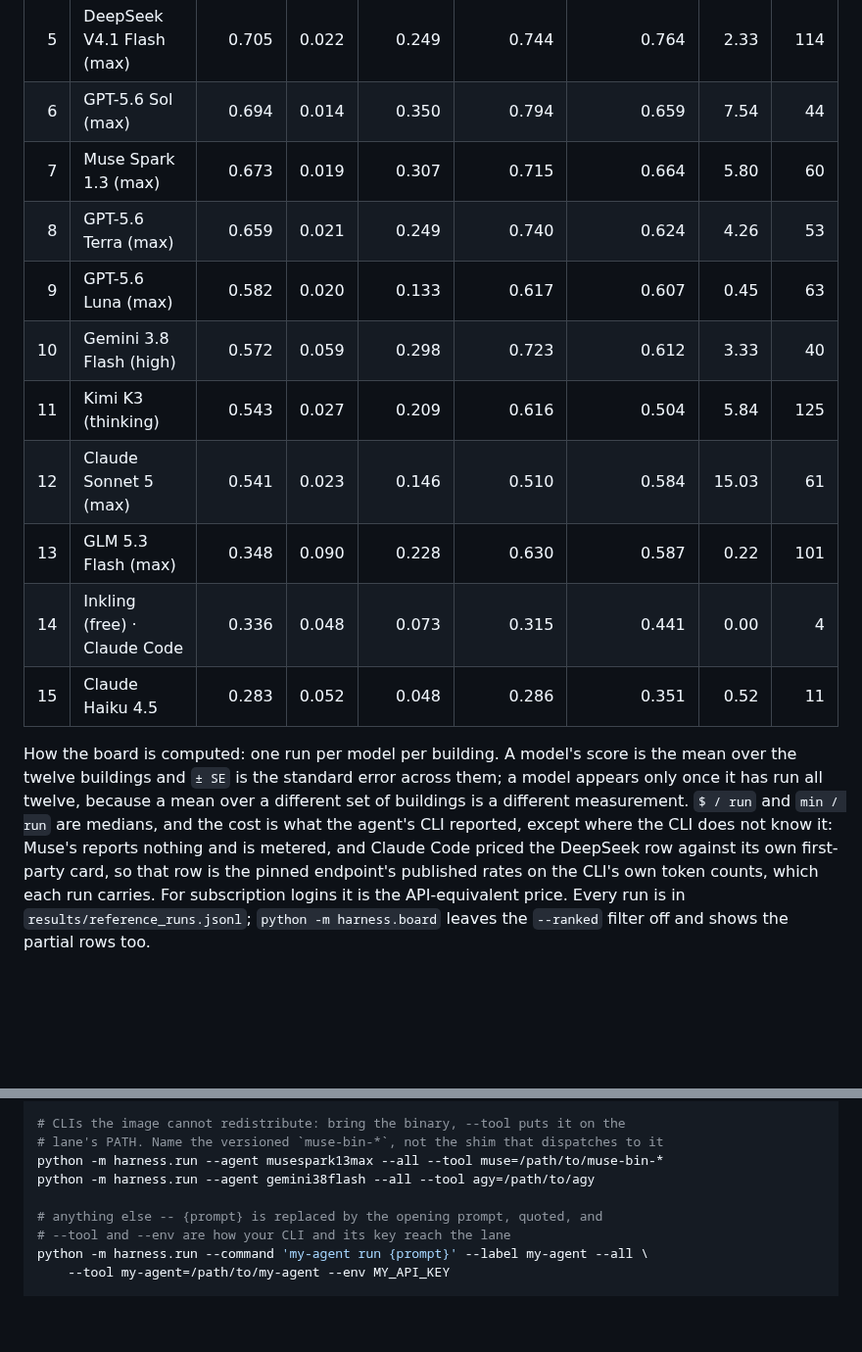
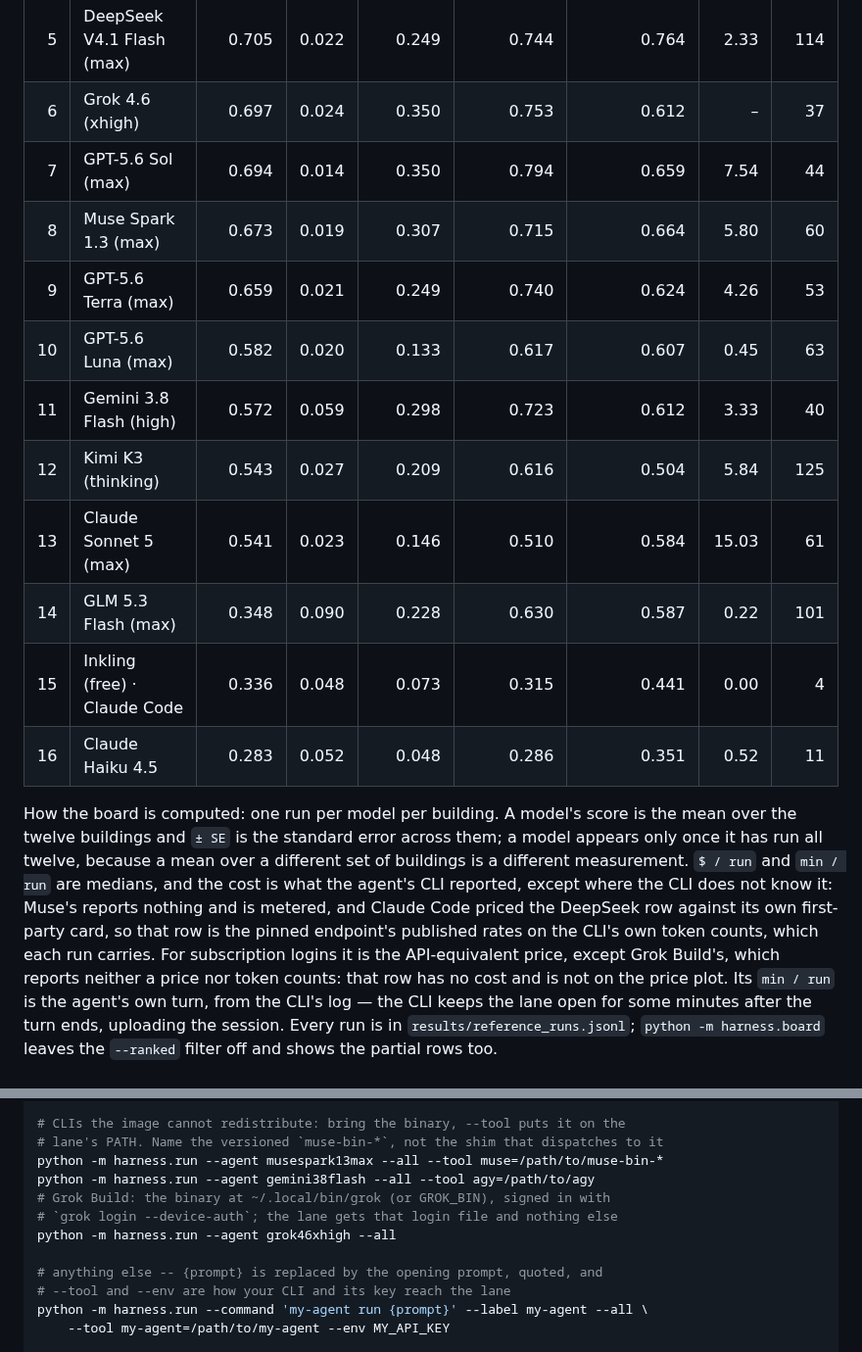
Before and after one commit to enactra-ai/building-bench, a Markdown page: README.md, 2 parts joined by grey strips. Shown at 98% size. Rendered like a GitHub page; folded sections open; blank space fills up the shorter version.

```diff
--- a/README.md
+++ b/README.md
@@ -75,16 +75,17 @@ spend.
 | 3 | Claude Fable 5 (max) | 0.729 | 0.020 | 0.417 | 0.796 | 0.709 | 39.64 | 68 |
 | 4 | Claude Opus 5 (max) | 0.708 | 0.023 | 0.364 | 0.749 | 0.745 | 46.38 | 93 |
 | 5 | DeepSeek V4.1 Flash (max) | 0.705 | 0.022 | 0.249 | 0.744 | 0.764 | 2.33 | 114 |
-| 6 | GPT-5.6 Sol (max) | 0.694 | 0.014 | 0.350 | 0.794 | 0.659 | 7.54 | 44 |
-| 7 | Muse Spark 1.3 (max) | 0.673 | 0.019 | 0.307 | 0.715 | 0.664 | 5.80 | 60 |
-| 8 | GPT-5.6 Terra (max) | 0.659 | 0.021 | 0.249 | 0.740 | 0.624 | 4.26 | 53 |
-| 9 | GPT-5.6 Luna (max) | 0.582 | 0.020 | 0.133 | 0.617 | 0.607 | 0.45 | 63 |
-| 10 | Gemini 3.8 Flash (high) | 0.572 | 0.059 | 0.298 | 0.723 | 0.612 | 3.33 | 40 |
-| 11 | Kimi K3 (thinking) | 0.543 | 0.027 | 0.209 | 0.616 | 0.504 | 5.84 | 125 |
-| 12 | Claude Sonnet 5 (max) | 0.541 | 0.023 | 0.146 | 0.510 | 0.584 | 15.03 | 61 |
-| 13 | GLM 5.3 Flash (max) | 0.348 | 0.090 | 0.228 | 0.630 | 0.587 | 0.22 | 101 |
-| 14 | Inkling (free) · Claude Code | 0.336 | 0.048 | 0.073 | 0.315 | 0.441 | 0.00 | 4 |
-| 15 | Claude Haiku 4.5 | 0.283 | 0.052 | 0.048 | 0.286 | 0.351 | 0.52 | 11 |
+| 6 | Grok 4.6 (xhigh) | 0.697 | 0.024 | 0.350 | 0.753 | 0.612 | – | 37 |
+| 7 | GPT-5.6 Sol (max) | 0.694 | 0.014 | 0.350 | 0.794 | 0.659 | 7.54 | 44 |
+| 8 | Muse Spark 1.3 (max) | 0.673 | 0.019 | 0.307 | 0.715 | 0.664 | 5.80 | 60 |
+| 9 | GPT-5.6 Terra (max) | 0.659 | 0.021 | 0.249 | 0.740 | 0.624 | 4.26 | 53 |
+| 10 | GPT-5.6 Luna (max) | 0.582 | 0.020 | 0.133 | 0.617 | 0.607 | 0.45 | 63 |
+| 11 | Gemini 3.8 Flash (high) | 0.572 | 0.059 | 0.298 | 0.723 | 0.612 | 3.33 | 40 |
+| 12 | Kimi K3 (thinking) | 0.543 | 0.027 | 0.209 | 0.616 | 0.504 | 5.84 | 125 |
+| 13 | Claude Sonnet 5 (max) | 0.541 | 0.023 | 0.146 | 0.510 | 0.584 | 15.03 | 61 |
+| 14 | GLM 5.3 Flash (max) | 0.348 | 0.090 | 0.228 | 0.630 | 0.587 | 0.22 | 101 |
+| 15 | Inkling (free) · Claude Code | 0.336 | 0.048 | 0.073 | 0.315 | 0.441 | 0.00 | 4 |
+| 16 | Claude Haiku 4.5 | 0.283 | 0.052 | 0.048 | 0.286 | 0.351 | 0.52 | 11 |
 
 </details>
 
@@ -96,7 +97,11 @@ different set of buildings is a different measurement. `$ / run` and
 where the CLI does not know it: Muse's reports nothing and is metered, and
 Claude Code priced the DeepSeek row against its own first-party card, so that
 row is the pinned endpoint's published rates on the CLI's own token counts,
-which each run carries. For subscription logins it is the API-equivalent price. Every run is in
+which each run carries. For subscription logins it is the API-equivalent price,
+except Grok Build's, which reports neither a price nor token counts: that row
+has no cost and is not on the price plot. Its `min / run` is the agent's own
+turn, from the CLI's log — the CLI keeps the lane open for some minutes after
+the turn ends, uploading the session. Every run is in
 `results/reference_runs.jsonl`; `python -m harness.board` leaves the `--ranked`
 filter off and shows the partial rows too.
 
@@ -188,6 +193,9 @@ python -m harness.run --agent glm-5.3-flash-max --all           # opencode: OPEN
 # lane's PATH. Name the versioned `muse-bin-*`, not the shim that dispatches to it
 python -m harness.run --agent musespark13max --all --tool muse=/path/to/muse-bin-*
 python -m harness.run --agent gemini38flash --all --tool agy=/path/to/agy
+# Grok Build: the binary at ~/.local/bin/grok (or GROK_BIN), signed in with
+# `grok login --device-auth`; the lane gets that login file and nothing else
+python -m harness.run --agent grok46xhigh --all
 
 # anything else -- {prompt} is replaced by the opening prompt, quoted, and
 # --tool and --env are how your CLI and its key reach the lane
```
Also changed, not shown: other parts of README.md (+4 -2 lines), docs/assets/leaderboard-dark.png, docs/assets/leaderboard-light.png, docs/assets/price-dark.png, docs/assets/price-light.png, 5 other files.
